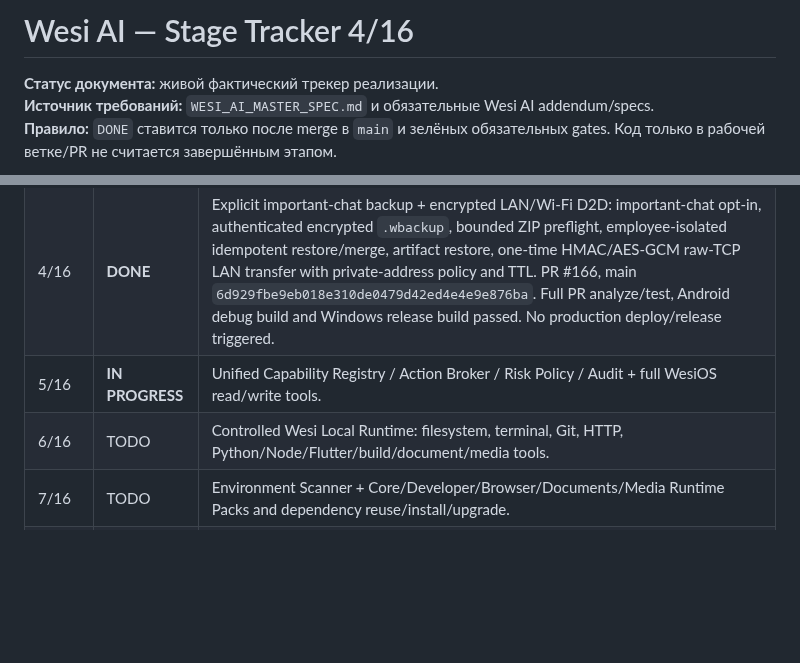
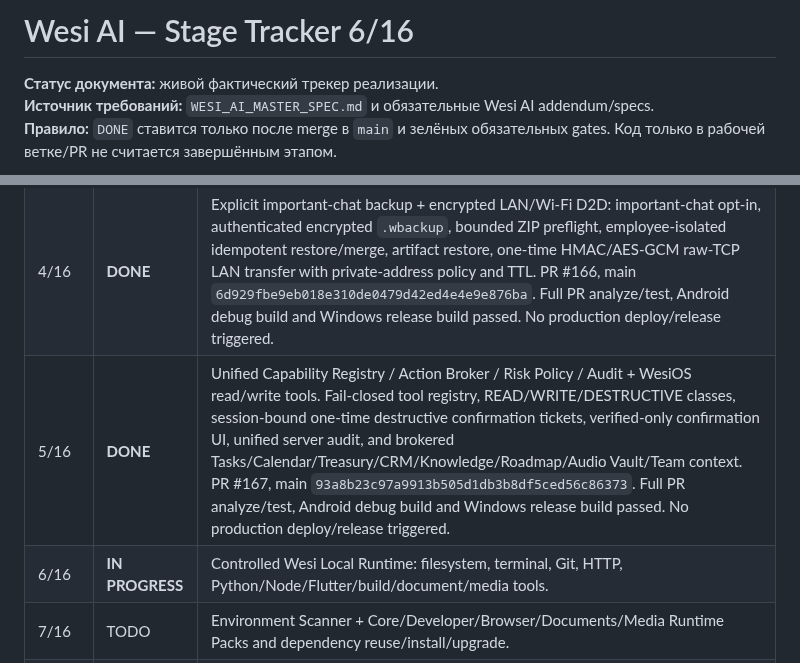
Before and after one commit to wesiwer/WesiOS, a Markdown page: docs/WESI_AI_STAGE_TRACKER.md, 2 parts joined by grey strips. Rendered like a GitHub page; blank space fills up the shorter version.

Commit message:
docs(ai): close stage5 and start stage6

```diff
--- a/docs/WESI_AI_STAGE_TRACKER.md
+++ b/docs/WESI_AI_STAGE_TRACKER.md
@@ -1,4 +1,4 @@
-# Wesi AI — Stage Tracker 4/16
+# Wesi AI — Stage Tracker 6/16
 
 **Статус документа:** живой фактический трекер реализации.
 **Источник требований:** `WESI_AI_MASTER_SPEC.md` и обязательные Wesi AI addendum/specs.
@@ -10,8 +10,8 @@
 | 2/16 | **DONE** | True network streaming: provider SSE → Relay → Main Stream Gateway → WesiOS NDJSON, tool shielding, transport cancel, single persisted final answer. PR #164, main `b58a73bb59b60297f1fb44df20b66a1c1426483c`. Full PR test gate, Android debug build and Windows release build passed. Production streaming deploy not triggered. |
 | 3/16 | **DONE** | Local-first Memory Engine: schema v3 + safe legacy migration, structured shared/persona/project memory, per-chat rolling summary and task state, relevant retrieval, background extraction, secret filtering/dedup/caps, user memory controls and separated summary/project/task transport. PR #165, main `fddc5e52d27cb931f5cbdc22f42742c9d96a2524`. Full PR analyze/test, Android debug build and Windows release build passed. |
 | 4/16 | **DONE** | Explicit important-chat backup + encrypted LAN/Wi-Fi D2D: important-chat opt-in, authenticated encrypted `.wbackup`, bounded ZIP preflight, employee-isolated idempotent restore/merge, artifact restore, one-time HMAC/AES-GCM raw-TCP LAN transfer with private-address policy and TTL. PR #166, main `6d929fbe9eb018e310de0479d42ed4e4e9e876ba`. Full PR analyze/test, Android debug build and Windows release build passed. No production deploy/release triggered. |
-| 5/16 | **IN PROGRESS** | Unified Capability Registry / Action Broker / Risk Policy / Audit + full WesiOS read/write tools. |
-| 6/16 | TODO | Controlled Wesi Local Runtime: filesystem, terminal, Git, HTTP, Python/Node/Flutter/build/document/media tools. |
+| 5/16 | **DONE** | Unified Capability Registry / Action Broker / Risk Policy / Audit + WesiOS read/write tools. Fail-closed tool registry, READ/WRITE/DESTRUCTIVE classes, session-bound one-time destructive confirmation tickets, verified-only confirmation UI, unified server audit, and brokered Tasks/Calendar/Treasury/CRM/Knowledge/Roadmap/Audio Vault/Team context. PR #167, main `93a8b23c97a9913b505d1db3b8df5ced56c86373`. Full PR analyze/test, Android debug build and Windows release build passed. No production deploy/release triggered. |
+| 6/16 | **IN PROGRESS** | Controlled Wesi Local Runtime: filesystem, terminal, Git, HTTP, Python/Node/Flutter/build/document/media tools. |
 | 7/16 | TODO | Environment Scanner + Core/Developer/Browser/Documents/Media Runtime Packs and dependency reuse/install/upgrade. |
 | 8/16 | TODO | Resource Scheduler, L0–L4 classification, foreground/background policy, jobs/checkpoints/pause/resume. |
 | 9/16 | TODO | Self-debug loop + validated artifact creation/build delivery. |
```
